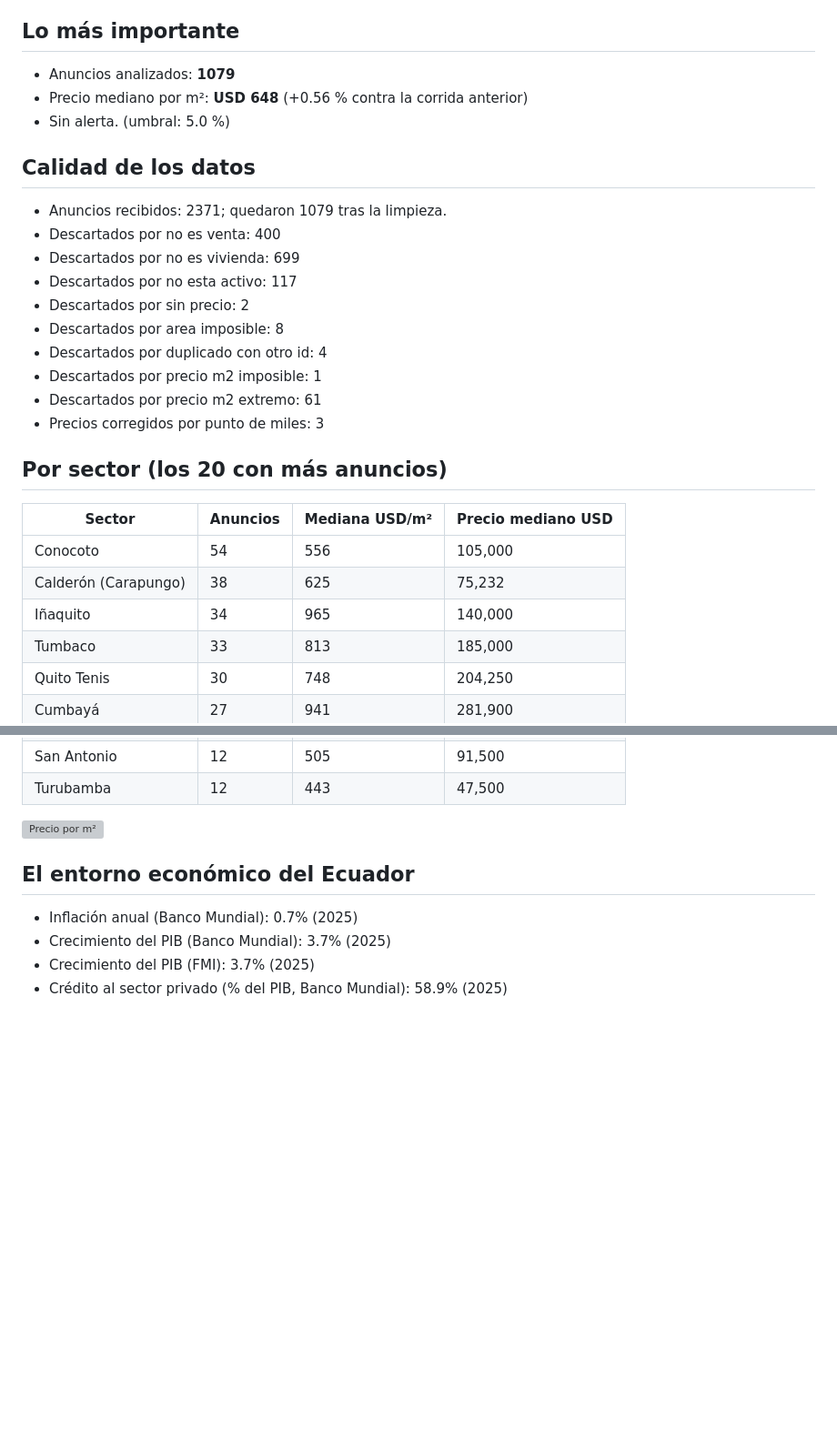
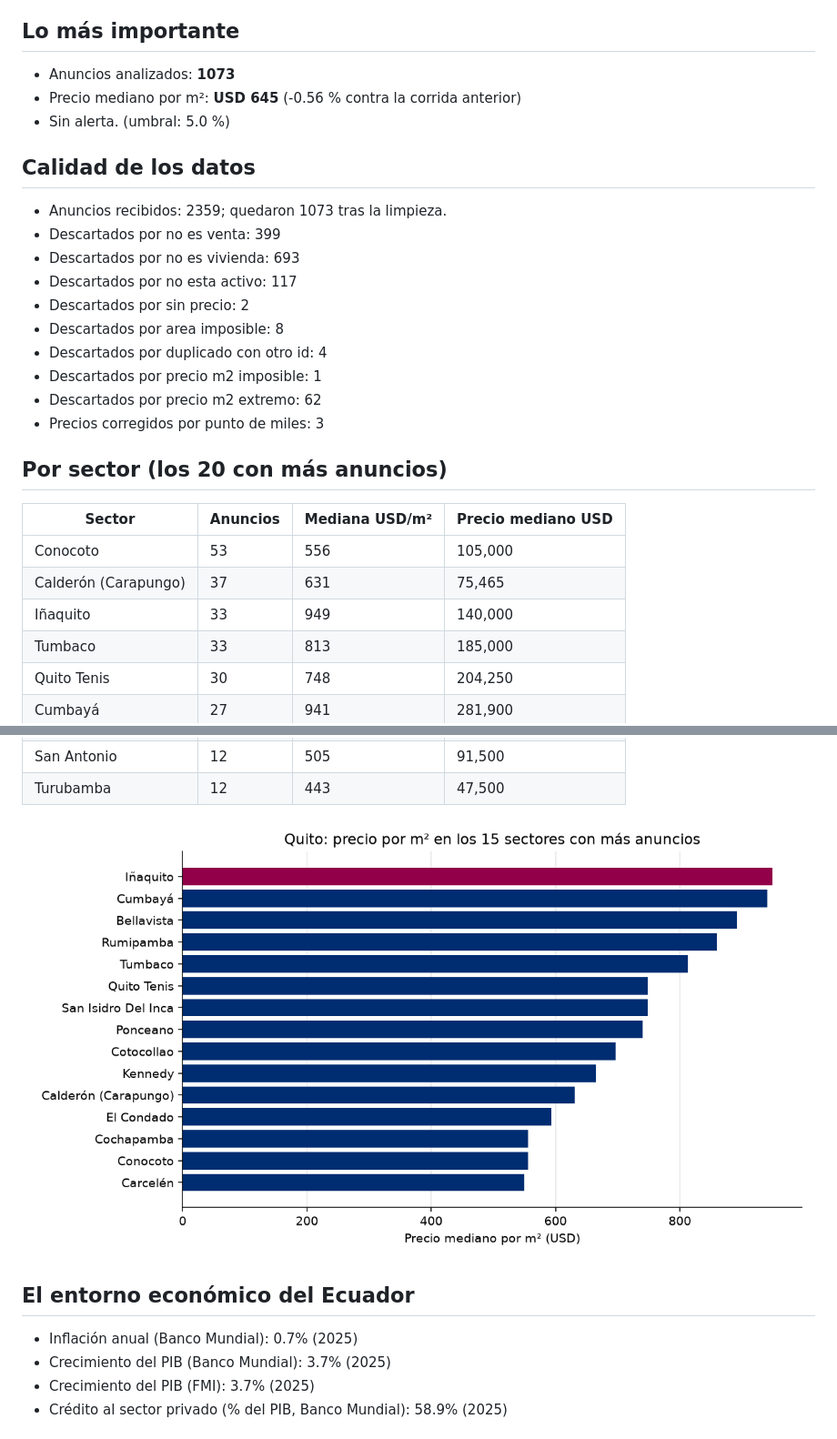
Before and after one commit to uide-programacion-inteligencia-mercados/proyecto-faro-docente, a Markdown page: reports/ultimo.md, 2 parts joined by grey strips. Shown at 91% size. GitHub-like rendering; pictures changed too: reports/precio_m2_2026-11-07.png (added); blank space fills up the shorter version; grey boxes are pictures that could not be loaded.

```diff
--- a/reports/ultimo.md
+++ b/reports/ultimo.md
@@ -3,28 +3,28 @@ Reporte del 2026-11-06
 
 ## Lo más importante
-- Anuncios analizados: **1079**
-- Precio mediano por m²: **USD 648** (+0.56 % contra la corrida anterior)
+- Anuncios analizados: **1073**
+- Precio mediano por m²: **USD 645** (-0.56 % contra la corrida anterior)
 - Sin alerta. (umbral: 5.0 %)
 
 
 ## Calidad de los datos
-- Anuncios recibidos: 2371; quedaron 1079 tras la limpieza.
-- Descartados por no es venta: 400
-- Descartados por no es vivienda: 699
+- Anuncios recibidos: 2359; quedaron 1073 tras la limpieza.
+- Descartados por no es venta: 399
+- Descartados por no es vivienda: 693
 - Descartados por no esta activo: 117
 - Descartados por sin precio: 2
 - Descartados por area imposible: 8
 - Descartados por duplicado con otro id: 4
 - Descartados por precio m2 imposible: 1
-- Descartados por precio m2 extremo: 61
+- Descartados por precio m2 extremo: 62
 - Precios corregidos por punto de miles: 3
 
 ## Por sector (los 20 con más anuncios)
 | Sector | Anuncios | Mediana USD/m² | Precio mediano USD |
 |---|---|---|---|
-| Conocoto | 54 | 556 | 105,000 |
-| Calderón (Carapungo) | 38 | 625 | 75,232 |
-| Iñaquito | 34 | 965 | 140,000 |
+| Conocoto | 53 | 556 | 105,000 |
+| Calderón (Carapungo) | 37 | 631 | 75,465 |
+| Iñaquito | 33 | 949 | 140,000 |
 | Tumbaco | 33 | 813 | 185,000 |
 | Quito Tenis | 30 | 748 | 204,250 |
 | Cumbayá | 27 | 941 | 281,900 |
@@ -43,7 +43,7 @@ Reporte del 2026-11-06
 | San Antonio | 12 | 505 | 91,500 |
 | Turubamba | 12 | 443 | 47,500 |
 
-![Precio por m²](precio_m2_2026-11-06.png)
+![Precio por m²](precio_m2_2026-11-07.png)
 
 ## El entorno económico del Ecuador
 - Inflación anual (Banco Mundial): 0.7% (2025)
```
Also changed, not shown: other parts of reports/ultimo.md (+1 -1 lines), logs/estado.md (+3 -3 lines), reports/reporte_2026-11-07.md (added, +56 -0 lines), 10 other files.
